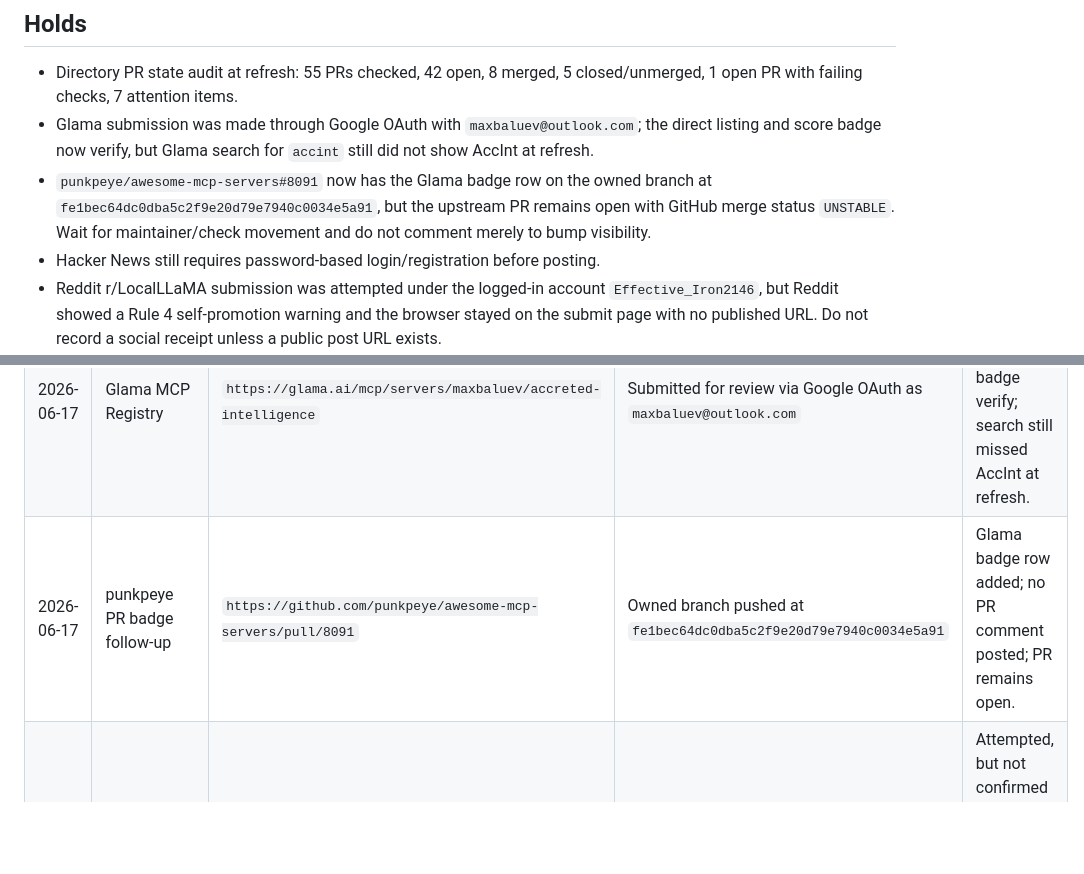
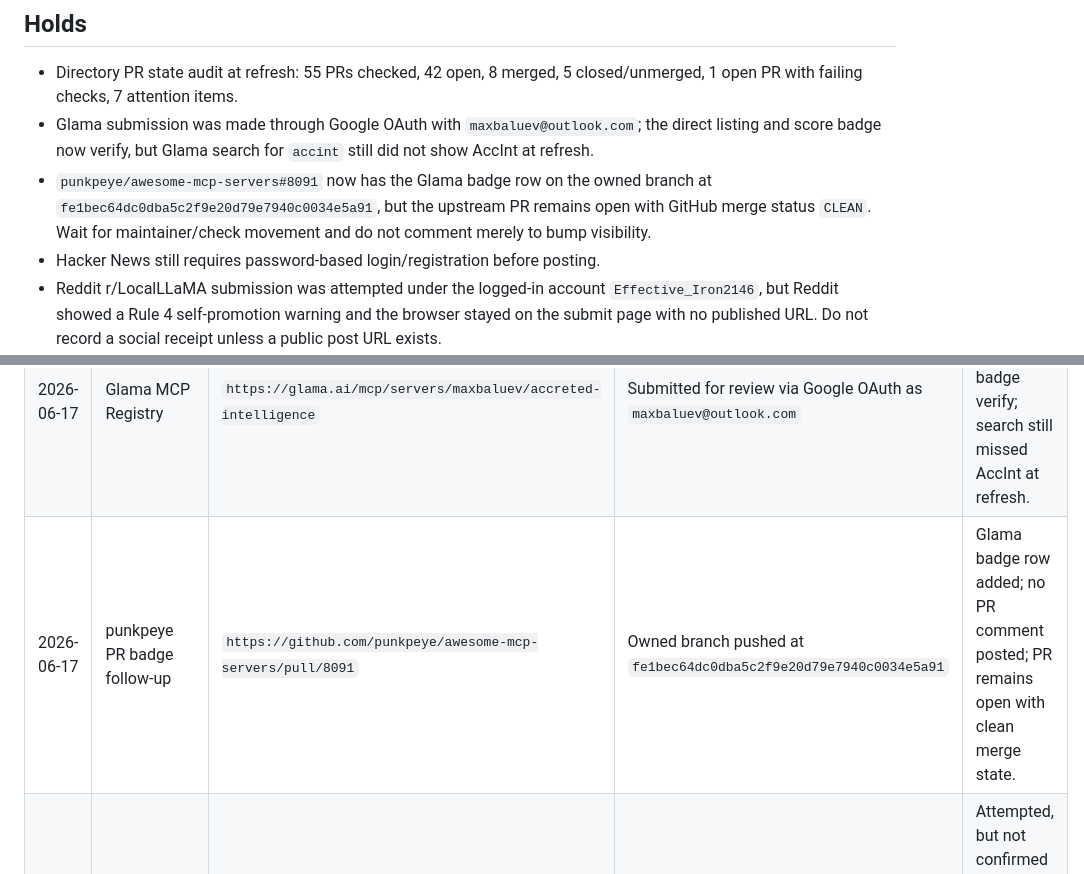
Before and after one commit to maxbaluev/accreted-intelligence, a Markdown page: docs/ops/growth-report.md, 2 parts joined by grey strips. GitHub-like rendering; blank space fills up the shorter version.

Commit message:
docs: refresh punkpeye receipt state
Co-authored-by: AccInt <accint@accint.xyz>
Built-with: AccInt https://accint.xyz

```diff
--- a/docs/ops/growth-report.md
+++ b/docs/ops/growth-report.md
@@ -33,7 +33,7 @@ Last receipt refresh: 2026-06-17.
   Glama search for `accint` still did not show AccInt at refresh.
 - `punkpeye/awesome-mcp-servers#8091` now has the Glama badge row on the owned
   branch at `fe1bec64dc0dba5c2f9e20d79e7940c0034e5a91`, but the upstream PR
-  remains open with GitHub merge status `UNSTABLE`. Wait for maintainer/check
+  remains open with GitHub merge status `CLEAN`. Wait for maintainer/check
   movement and do not comment merely to bump visibility.
 - Hacker News still requires password-based login/registration before posting.
 - Reddit r/LocalLLaMA submission was attempted under the logged-in account
@@ -57,7 +57,7 @@ Last receipt refresh: 2026-06-17.
 | 2026-06-17 | Hosted live verifier | `live-site-attribution.yml` | `https://github.com/maxbaluev/accreted-intelligence/actions/runs/27691022310` | Passed live attribution and LLM discovery checks. |
 | 2026-06-17 | Controlled live install | `ACC_APPROVE_CONTROLLED_LIVE_INSTALL=1 scripts/run-approved-controlled-live-install.sh v0.1.6` | `ref=controlled-0.1.6`; `source_ref=ref=controlled-rollout`; `captured_at_utc=2026-06-17T13:05:33Z` | Passed against the live installer stop path. |
 | 2026-06-17 | Glama MCP Registry | `https://glama.ai/mcp/servers/maxbaluev/accreted-intelligence` | Submitted for review via Google OAuth as `maxbaluev@outlook.com` | Direct listing and score badge verify; search still missed AccInt at refresh. |
-| 2026-06-17 | punkpeye PR badge follow-up | `https://github.com/punkpeye/awesome-mcp-servers/pull/8091` | Owned branch pushed at `fe1bec64dc0dba5c2f9e20d79e7940c0034e5a91` | Glama badge row added; no PR comment posted; PR remains open. |
+| 2026-06-17 | punkpeye PR badge follow-up | `https://github.com/punkpeye/awesome-mcp-servers/pull/8091` | Owned branch pushed at `fe1bec64dc0dba5c2f9e20d79e7940c0034e5a91` | Glama badge row added; no PR comment posted; PR remains open with clean merge state. |
 | 2026-06-17 | Reddit LocalLLaMA | `https://www.reddit.com/r/LocalLLaMA/submit/` | No published URL | Attempted, but not confirmed published after Rule 4 warning; no social receipt row. |
 
 ## Tracked directory/listing PRs
```
